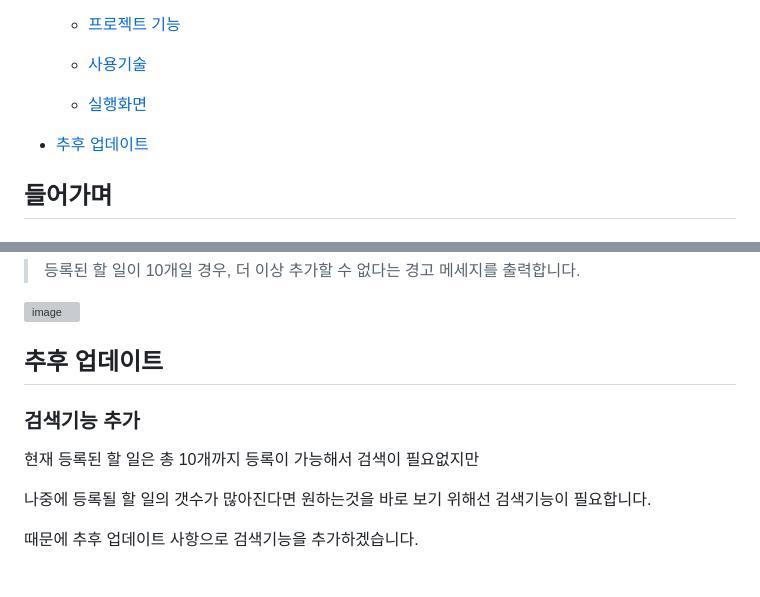
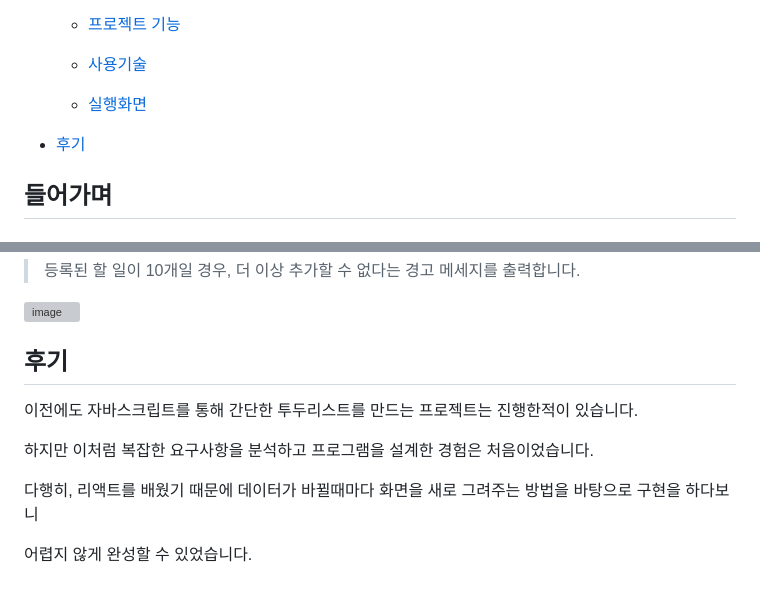
Before and after one commit to jeehwan-lee/todo_list, a Markdown page: README.md, 2 parts joined by grey strips. GitHub-like rendering; folded sections open; grey boxes are pictures that could not be loaded.

```diff
--- a/README.md
+++ b/README.md
@@ -16,7 +15,7 @@
   - [사용기술](#3-사용기술)
   - [실행화면](#4-실행화면)
 
-- [추후 업데이트](#추후-업데이트)
+- [후기](#후기)
 
 
 ## 들어가며
@@ -138,12 +137,12 @@
 
 </details>
 
-## 추후 업데이트
+## 후기
 
-### 검색기능 추가
+이전에도 자바스크립트를 통해 간단한 투두리스트를 만드는 프로젝트는 진행한적이 있습니다.
 
-현재 등록된 할 일은 총 10개까지 등록이 가능해서 검색이 필요없지만
+하지만 이처럼 복잡한 요구사항을 분석하고 프로그램을 설계한 경험은 처음이었습니다.
 
-나중에 등록될 할 일의 갯수가 많아진다면 원하는것을 바로 보기 위해선 검색기능이 필요합니다.
+다행히, 리액트를 배웠기 때문에 데이터가 바뀔때마다 화면을 새로 그려주는 방법을 바탕으로 구현을 하다보니
 
-때문에 추후 업데이트 사항으로 검색기능을 추가하겠습니다.
+어렵지 않게 완성할 수 있었습니다.
```
Also changed, not shown: other parts of README.md (+1 -2 lines).
